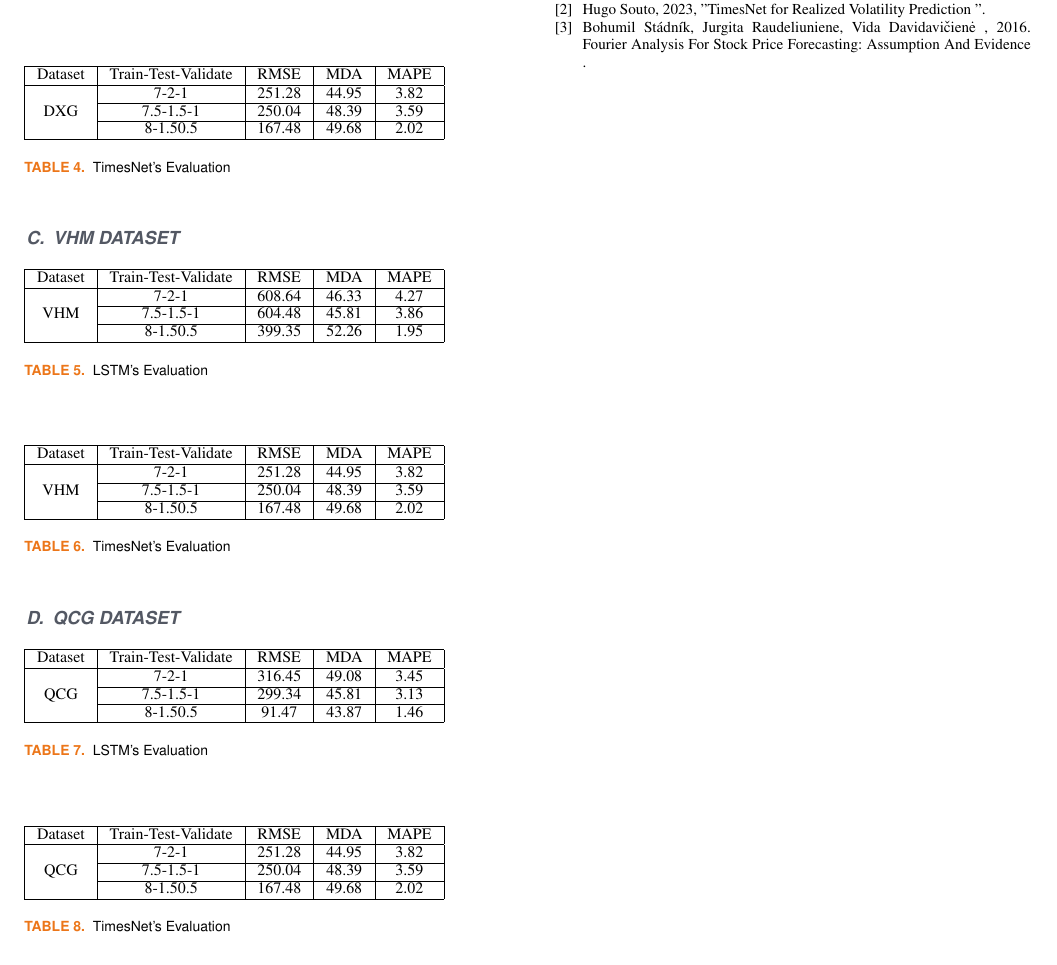
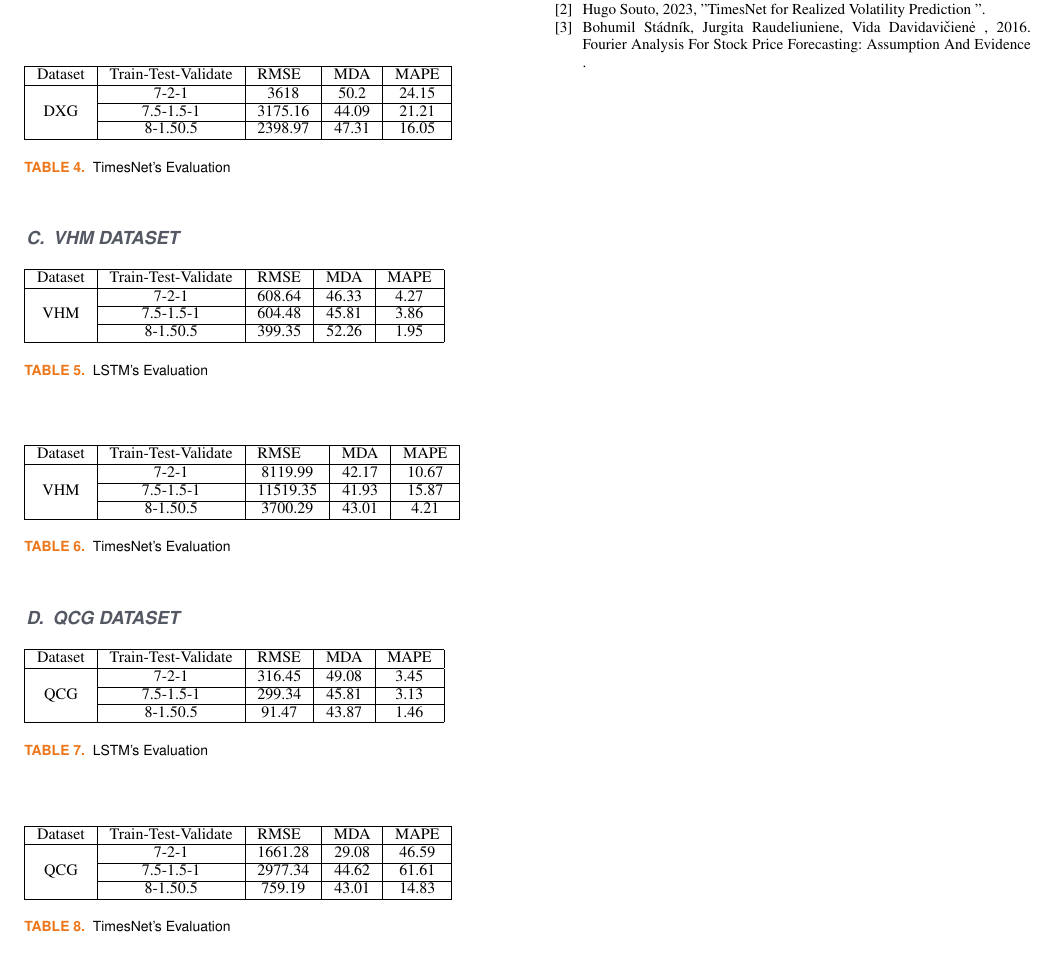
Before and after one commit to cngpc43/IS403.O21.HTCL, a LaTeX paper (Latex/TemplatePaper.tex): part of page 5 of 5, cut so that both start at the same text. Compiled offline with pdfLaTeX; a missing font is replaced by an installed copy or a similar font; a LaTeX package or settings file that is missing is left out.

Commit message:
Update Evaluation of TimesNet

```diff
--- a/Latex/TemplatePaper.tex
+++ b/Latex/TemplatePaper.tex
@@ -312,9 +312,9 @@ Where: \\
   \begin{tabular}{|c|c|c|c|c|}
   \hline
   \multicolumn{1}{|l|}{Dataset} & \multicolumn{1}{l|}{Train-Test-Validate} & \multicolumn{1}{l|}{RMSE} & \multicolumn{1}{l|}{MDA} & \multicolumn{1}{l|}{MAPE} \\ \hline
-  \multirow{3}{*}{DXG}          & 7-2-1                                    & 251.28                    & 44.95                    & 3.82                      \\ \cline{2-5}
-                                & 7.5-1.5-1                                & 250.04                    & 48.39                    & 3.59                      \\ \cline{2-5}
-                                & 8-1.50.5                                 & 167.48                    & 49.68                    & 2.02                      \\ \hline
+  \multirow{3}{*}{DXG}          & 7-2-1                                    & 3618                    & 50.2                    & 24.15                      \\ \cline{2-5}
+                                & 7.5-1.5-1                                & 3175.16                    & 44.09                    & 21.21                      \\ \cline{2-5}
+                                & 8-1.50.5                                 & 2398.97                    & 47.31                    & 16.05                      \\ \hline
   \end{tabular}
   \caption{TimesNet's Evaluation}
     \label{vcbresult}
@@ -340,9 +340,9 @@ Where: \\
     \begin{tabular}{|c|c|c|c|c|}
     \hline
     \multicolumn{1}{|l|}{Dataset} & \multicolumn{1}{l|}{Train-Test-Validate} & \multicolumn{1}{l|}{RMSE} & \multicolumn{1}{l|}{MDA} & \multicolumn{1}{l|}{MAPE} \\ \hline
-    \multirow{3}{*}{VHM}          & 7-2-1                                    & 251.28                    & 44.95                    & 3.82                      \\ \cline{2-5}
-                                  & 7.5-1.5-1                                & 250.04                    & 48.39                    & 3.59                      \\ \cline{2-5}
-                                  & 8-1.50.5                                 & 167.48                    & 49.68                    & 2.02                      \\ \hline
+    \multirow{3}{*}{VHM}          & 7-2-1                                    & 8119.99                    & 42.17                    & 10.67                      \\ \cline{2-5}
+                                  & 7.5-1.5-1                                & 11519.35                   & 41.93                    & 15.87                      \\ \cline{2-5}
+                                  & 8-1.50.5                                 & 3700.29                    & 43.01                    & 4.21                      \\ \hline
     \end{tabular}
     \caption{TimesNet's Evaluation}
       \label{vcbresult}
@@ -368,9 +368,9 @@ Where: \\
     \begin{tabular}{|c|c|c|c|c|}
     \hline
     \multicolumn{1}{|l|}{Dataset} & \multicolumn{1}{l|}{Train-Test-Validate} & \multicolumn{1}{l|}{RMSE} & \multicolumn{1}{l|}{MDA} & \multicolumn{1}{l|}{MAPE} \\ \hline
-    \multirow{3}{*}{QCG}          & 7-2-1                                    & 251.28                    & 44.95                    & 3.82                      \\ \cline{2-5}
-                                  & 7.5-1.5-1                                & 250.04                    & 48.39                    & 3.59                      \\ \cline{2-5}
-                                  & 8-1.50.5                                 & 167.48                    & 49.68                    & 2.02                      \\ \hline
+    \multirow{3}{*}{QCG}          & 7-2-1                                    & 1661.28                    & 29.08                    & 46.59                     \\ \cline{2-5}
+                                  & 7.5-1.5-1                                & 2977.34                   & 44.62                    & 61.61                      \\ \cline{2-5}
+                                  & 8-1.50.5                                 & 759.19                    & 43.01                    & 14.83                      \\ \hline
     \end{tabular}
     \caption{TimesNet's Evaluation}
       \label{vcbresult}
```
Also changed, not shown: Latex/TemplatePaper.pdf, Latex/bibliography/Figure/VHMboxplot.png, 4 other files.
